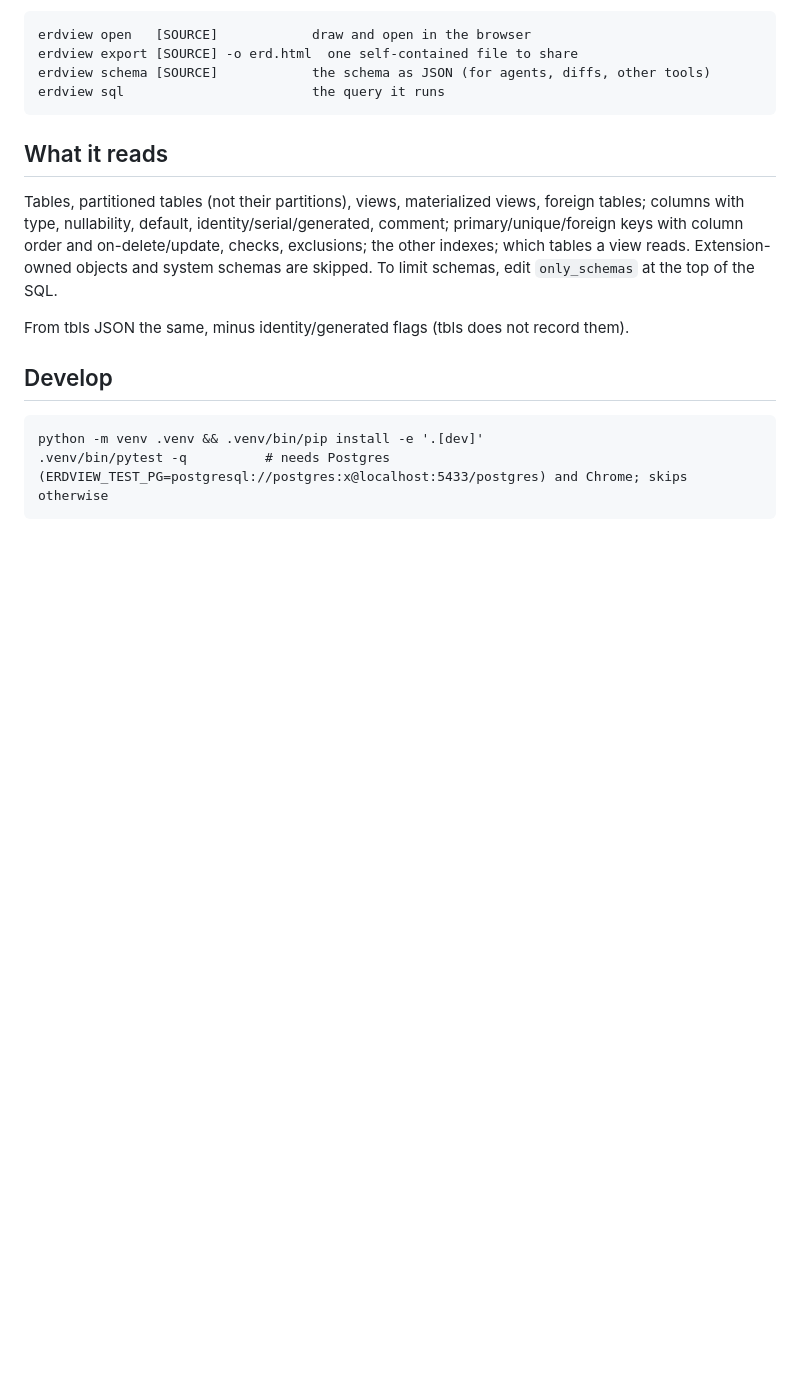
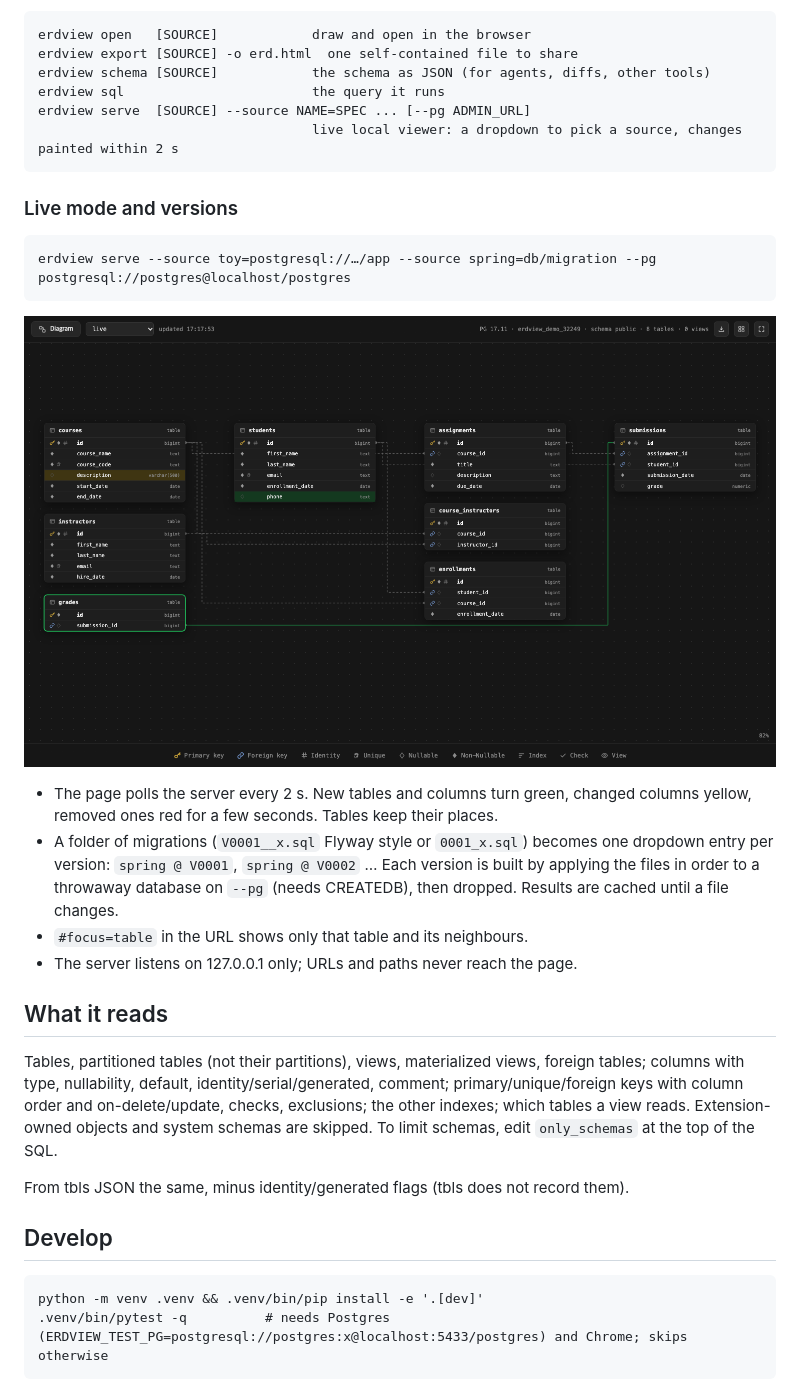
Before and after one commit to minkyojung/erdview, a Markdown page: README.md, the part around the change. Drawn GitHub-style; pictures changed too: docs/live.png (added); blank space fills up the shorter version.

````diff
--- a/README.md
+++ b/README.md
@@ -27,7 +27,22 @@ erdview open   [SOURCE]            draw and open in the browser
 erdview export [SOURCE] -o erd.html  one self-contained file to share
 erdview schema [SOURCE]            the schema as JSON (for agents, diffs, other tools)
 erdview sql                        the query it runs
+erdview serve  [SOURCE] --source NAME=SPEC ... [--pg ADMIN_URL]
+                                   live local viewer: a dropdown to pick a source, changes painted within 2 s
 ```
+
+### Live mode and versions
+
+```
+erdview serve --source toy=postgresql://…/app --source spring=db/migration --pg postgresql://postgres@localhost/postgres
+```
+
+![live](docs/live.png)
+
+- The page polls the server every 2 s. New tables and columns turn green, changed columns yellow, removed ones red for a few seconds. Tables keep their places.
+- A folder of migrations (`V0001__x.sql` Flyway style or `0001_x.sql`) becomes one dropdown entry per version: `spring @ V0001`, `spring @ V0002` … Each version is built by applying the files in order to a throwaway database on `--pg` (needs CREATEDB), then dropped. Results are cached until a file changes.
+- `#focus=table` in the URL shows only that table and its neighbours.
+- The server listens on 127.0.0.1 only; URLs and paths never reach the page.
 
 ## What it reads
 
````
Also changed, not shown: skills/erdview/SKILL.md (+1 -1 lines), 7 other files.
